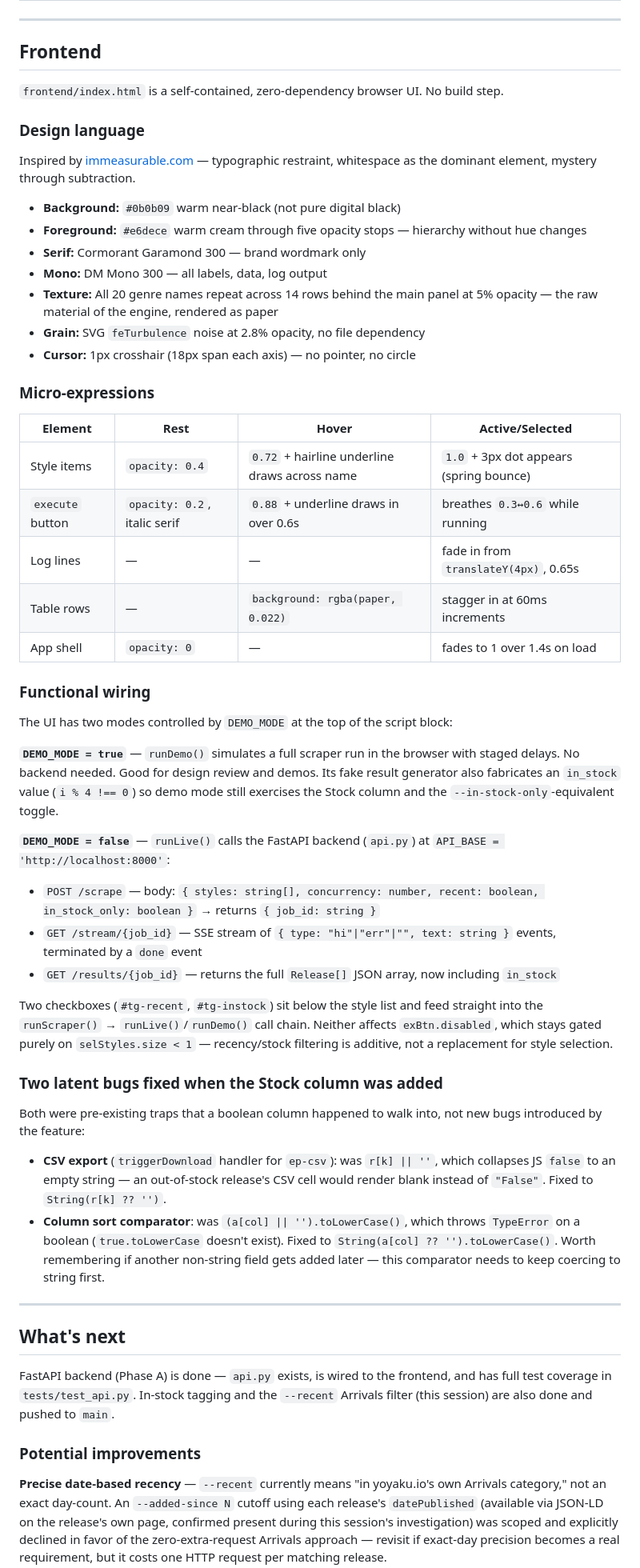
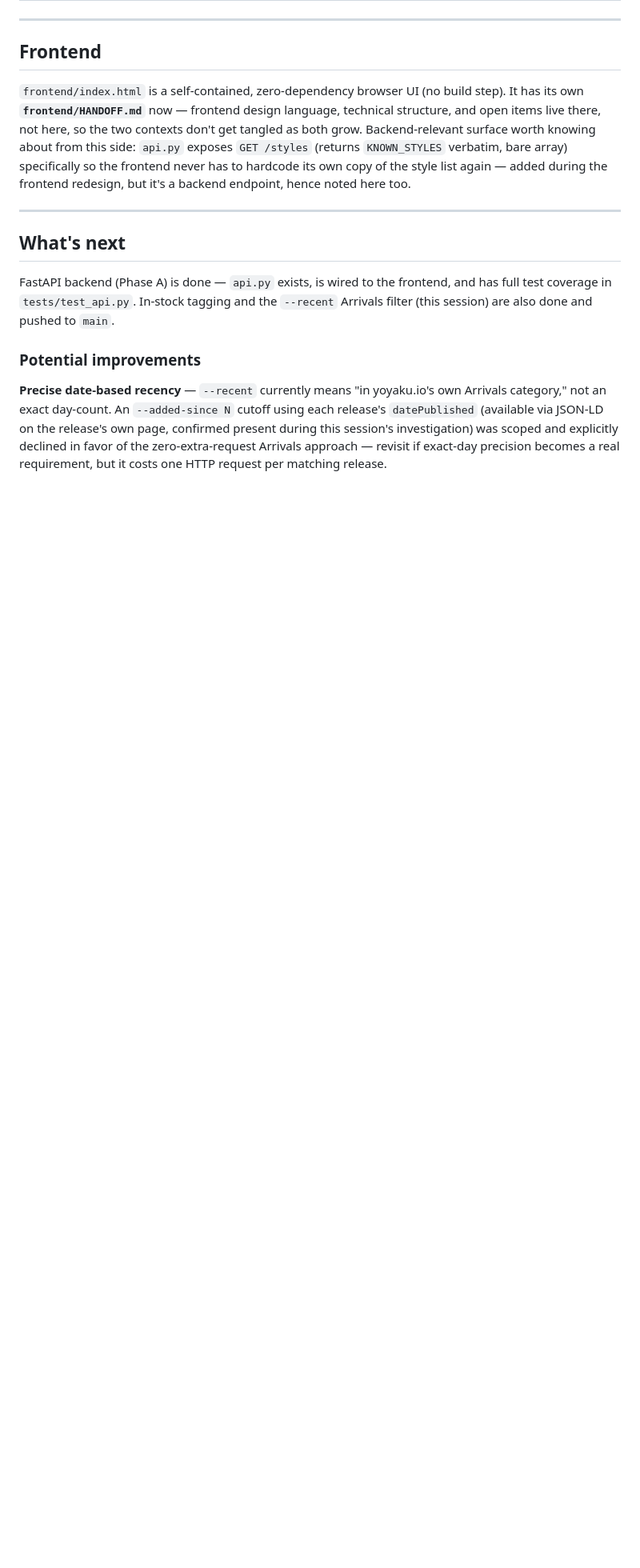
Before and after one commit to alxdelgado/yoyaku-scraper, a Markdown page: HANDOFF.md, the part around one of its changes. Shown at 80% size. Rendered like a GitHub page; blank space fills up the shorter version.

```diff
--- a/HANDOFF.md
+++ b/HANDOFF.md
@@ -183,49 +186,14 @@ All 7 tasks from the code review are done.
 
 ## Frontend
 
-`frontend/index.html` is a self-contained, zero-dependency browser UI. No build step.
-
-### Design language
-
-Inspired by [immeasurable.com](https://www.immeasurable.com/) — typographic restraint, whitespace as the dominant element, mystery through subtraction.
-
-- **Background:** `#0b0b09` warm near-black (not pure digital black)
-- **Foreground:** `#e6dece` warm cream through five opacity stops — hierarchy without hue changes
-- **Serif:** Cormorant Garamond 300 — brand wordmark only
-- **Mono:** DM Mono 300 — all labels, data, log output
-- **Texture:** All 20 genre names repeat across 14 rows behind the main panel at 5% opacity — the raw material of the engine, rendered as paper
-- **Grain:** SVG `feTurbulence` noise at 2.8% opacity, no file dependency
-- **Cursor:** 1px crosshair (18px span each axis) — no pointer, no circle
-
-### Micro-expressions
-
-| Element | Rest | Hover | Active/Selected |
-|---|---|---|---|
-| Style items | `opacity: 0.4` | `0.72` + hairline underline draws across name | `1.0` + 3px dot appears (spring bounce) |
-| `execute` button | `opacity: 0.2`, italic serif | `0.88` + underline draws in over 0.6s | breathes `0.3↔0.6` while running |
-| Log lines | — | — | fade in from `translateY(4px)`, 0.65s |
-| Table rows | — | `background: rgba(paper, 0.022)` | stagger in at 60ms increments |
-| App shell | `opacity: 0` | — | fades to 1 over 1.4s on load |
-
-### Functional wiring
-
-The UI has two modes controlled by `DEMO_MODE` at the top of the script block:
-
-**`DEMO_MODE = true`** — `runDemo()` simulates a full scraper run in the browser with staged delays. No backend needed. Good for design review and demos. Its fake result generator also fabricates an `in_stock` value (`i % 4 !== 0`) so demo mode still exercises the Stock column and the `--in-stock-only`-equivalent toggle.
-
-**`DEMO_MODE = false`** — `runLive()` calls the FastAPI backend (`api.py`) at `API_BASE = 'http://localhost:8000'`:
-- `POST /scrape` — body: `{ styles: string[], concurrency: number, recent: boolean, in_stock_only: boolean }` → returns `{ job_id: string }`
-- `GET /stream/{job_id}` — SSE stream of `{ type: "hi"|"err"|"", text: string }` events, terminated by a `done` event
-- `GET /results/{job_id}` — returns the full `Release[]` JSON array, now including `in_stock`
-
-Two checkboxes (`#tg-recent`, `#tg-instock`) sit below the style list and feed straight into the `runScraper()` → `runLive()`/`runDemo()` call chain. Neither affects `exBtn.disabled`, which stays gated purely on `selStyles.size < 1` — recency/stock filtering is additive, not a replacement for style selection.
-
-### Two latent bugs fixed when the Stock column was added
-
-Both were pre-existing traps that a boolean column happened to walk into, not new bugs introduced by the feature:
-
-- **CSV export** (`triggerDownload` handler for `ep-csv`): was `r[k] || ''`, which collapses JS `false` to an empty string — an out-of-stock release's CSV cell would render blank instead of `"False"`. Fixed to `String(r[k] ?? '')`.
-- **Column sort comparator**: was `(a[col] || '').toLowerCase()`, which throws `TypeError` on a boolean (`true.toLowerCase` doesn't exist). Fixed to `String(a[col] ?? '').toLowerCase()`. Worth remembering if another non-string field gets added later — this comparator needs to keep coercing to string first.
+`frontend/index.html` is a self-contained, zero-dependency browser UI (no build
+step). It has its own **`frontend/HANDOFF.md`** now — frontend design language,
+technical structure, and open items live there, not here, so the two contexts
+don't get tangled as both grow. Backend-relevant surface worth knowing about
+from this side: `api.py` exposes `GET /styles` (returns `KNOWN_STYLES` verbatim,
+bare array) specifically so the frontend never has to hardcode its own copy of
+the style list again — added during the frontend redesign, but it's a backend
+endpoint, hence noted here too.
 
 ---
 
```
Also changed, not shown: other parts of HANDOFF.md (+7 -4 lines), frontend/HANDOFF.md (added, +201 -0 lines).
